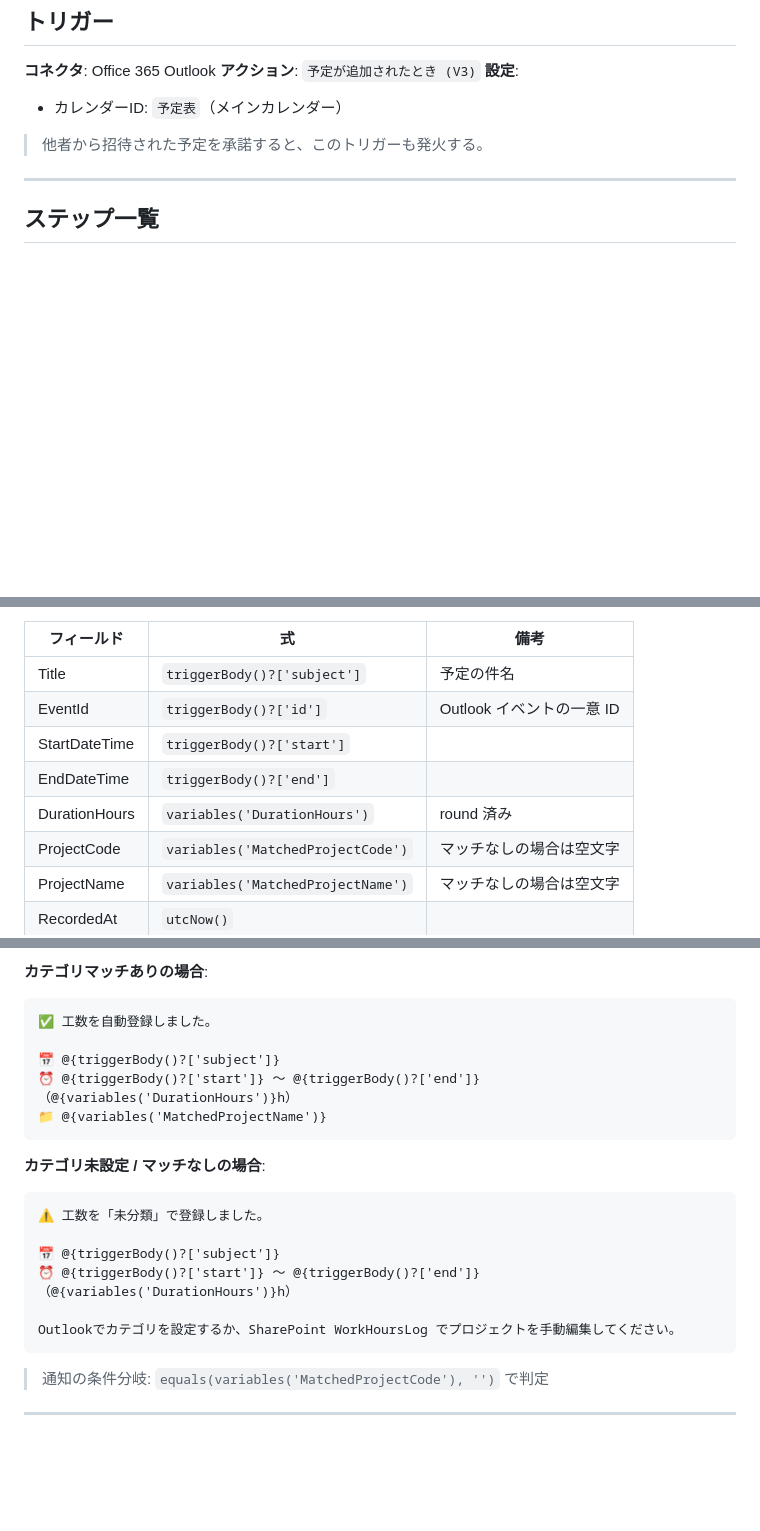
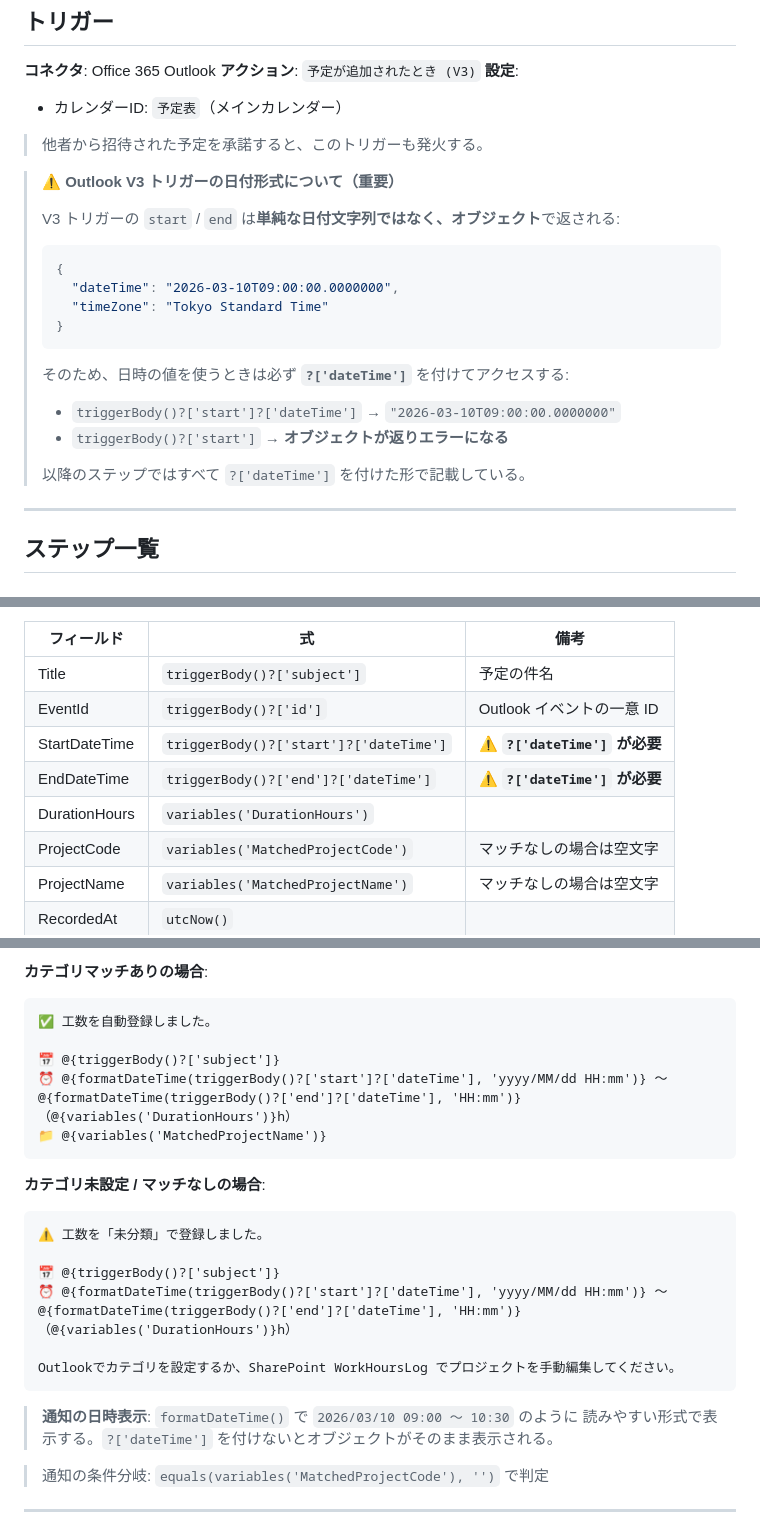
Before and after one commit to kohei1209/obsidian-notes, a Markdown page: work-hours-tracker/power-automate/flow1-outlook-trigger.md, 3 parts joined by grey strips. GitHub-like rendering; blank space fills up the shorter version.

````diff
--- a/work-hours-tracker/power-automate/flow1-outlook-trigger.md
+++ b/work-hours-tracker/power-automate/flow1-outlook-trigger.md
@@ -40,6 +40,21 @@ Outlook で以下のカテゴリを作成する（色は自由）:
 
 > 他者から招待された予定を承諾すると、このトリガーも発火する。
 
+> **⚠️ Outlook V3 トリガーの日付形式について（重要）**
+>
+> V3 トリガーの `start` / `end` は**単純な日付文字列ではなく、オブジェクト**で返される:
+> ```json
+> {
+>   "dateTime": "2026-03-10T09:00:00.0000000",
+>   "timeZone": "Tokyo Standard Time"
+> }
+> ```
+> そのため、日時の値を使うときは必ず **`?['dateTime']`** を付けてアクセスする:
+> - `triggerBody()?['start']?['dateTime']` → `"2026-03-10T09:00:00.0000000"`
+> - `triggerBody()?['start']` → **オブジェクトが返りエラーになる**
+>
+> 以降のステップではすべて `?['dateTime']` を付けた形で記載している。
+
 ---
 
 ## ステップ一覧
@@ -216,9 +232,9 @@ Outlook で以下のカテゴリを作成する（色は自由）:
 |-----------|-----|------|
 | Title | `triggerBody()?['subject']` | 予定の件名 |
 | EventId | `triggerBody()?['id']` | Outlook イベントの一意 ID |
-| StartDateTime | `triggerBody()?['start']` | |
-| EndDateTime | `triggerBody()?['end']` | |
-| DurationHours | `variables('DurationHours')` | round 済み |
+| StartDateTime | `triggerBody()?['start']?['dateTime']` | **⚠️ `?['dateTime']` が必要** |
+| EndDateTime | `triggerBody()?['end']?['dateTime']` | **⚠️ `?['dateTime']` が必要** |
+| DurationHours | `variables('DurationHours')` | |
 | ProjectCode | `variables('MatchedProjectCode')` | マッチなしの場合は空文字 |
 | ProjectName | `variables('MatchedProjectName')` | マッチなしの場合は空文字 |
 | RecordedAt | `utcNow()` | |
@@ -239,7 +255,7 @@ Outlook で以下のカテゴリを作成する（色は自由）:
 ✅ 工数を自動登録しました。
 
 📅 @{triggerBody()?['subject']}
-⏰ @{triggerBody()?['start']} 〜 @{triggerBody()?['end']}（@{variables('DurationHours')}h）
+⏰ @{formatDateTime(triggerBody()?['start']?['dateTime'], 'yyyy/MM/dd HH:mm')} 〜 @{formatDateTime(triggerBody()?['end']?['dateTime'], 'HH:mm')}（@{variables('DurationHours')}h）
 📁 @{variables('MatchedProjectName')}
 ```
 
@@ -248,10 +264,13 @@ Outlook で以下のカテゴリを作成する（色は自由）:
 ⚠️ 工数を「未分類」で登録しました。
 
 📅 @{triggerBody()?['subject']}
-⏰ @{triggerBody()?['start']} 〜 @{triggerBody()?['end']}（@{variables('DurationHours')}h）
+⏰ @{formatDateTime(triggerBody()?['start']?['dateTime'], 'yyyy/MM/dd HH:mm')} 〜 @{formatDateTime(triggerBody()?['end']?['dateTime'], 'HH:mm')}（@{variables('DurationHours')}h）
 
 Outlookでカテゴリを設定するか、SharePoint WorkHoursLog でプロジェクトを手動編集してください。
 ```
+
+> **通知の日時表示**: `formatDateTime()` で `2026/03/10 09:00 〜 10:30` のように
+> 読みやすい形式で表示する。`?['dateTime']` を付けないとオブジェクトがそのまま表示される。
 
 > 通知の条件分岐: `equals(variables('MatchedProjectCode'), '')` で判定
 
````
Also changed, not shown: other parts of work-hours-tracker/power-automate/flow1-outlook-trigger.md (+3 -2 lines), work-hours-tracker/power-automate/flow3-event-sync.md (+10 -5 lines).
